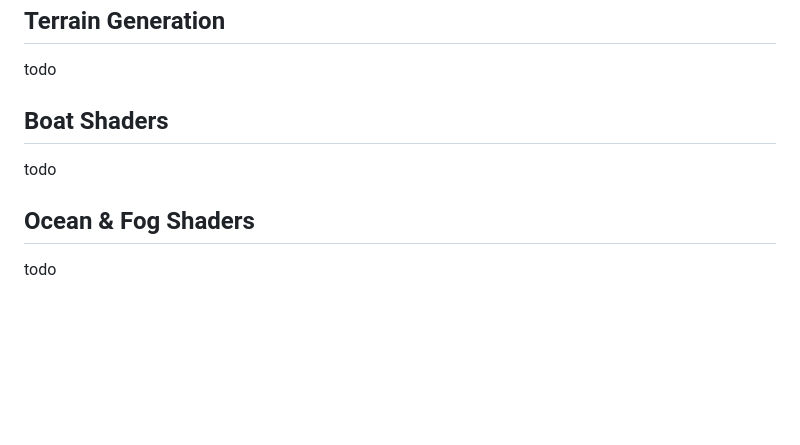
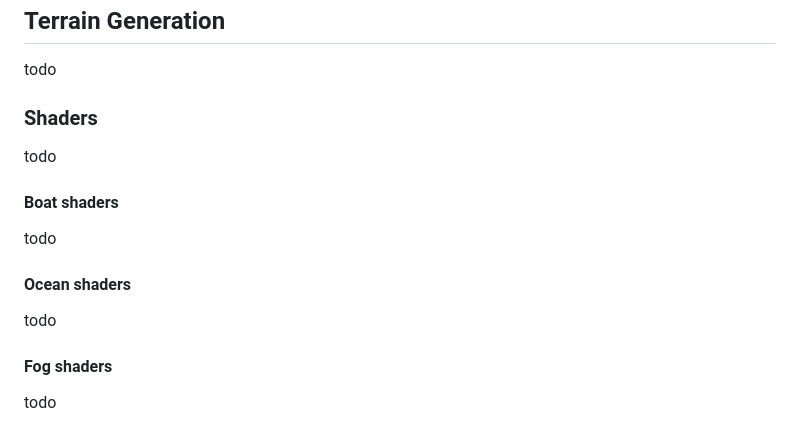
Before and after one commit to the-shipwrights/the-shipyard, a Markdown page: simulation/server/godot_instructions.md, the part around the change. Drawn GitHub-style; blank space fills up the shorter version.

Commit message:
all done

```diff
--- a/simulation/server/godot_instructions.md
+++ b/simulation/server/godot_instructions.md
@@ -51,8 +51,11 @@ todo
 ## Terrain Generation
 todo
 
-## Boat Shaders
+### Shaders
 todo
-
-## Ocean & Fog Shaders
+#### Boat shaders
 todo
+#### Ocean shaders
+todo
+#### Fog shaders
+todo
```
